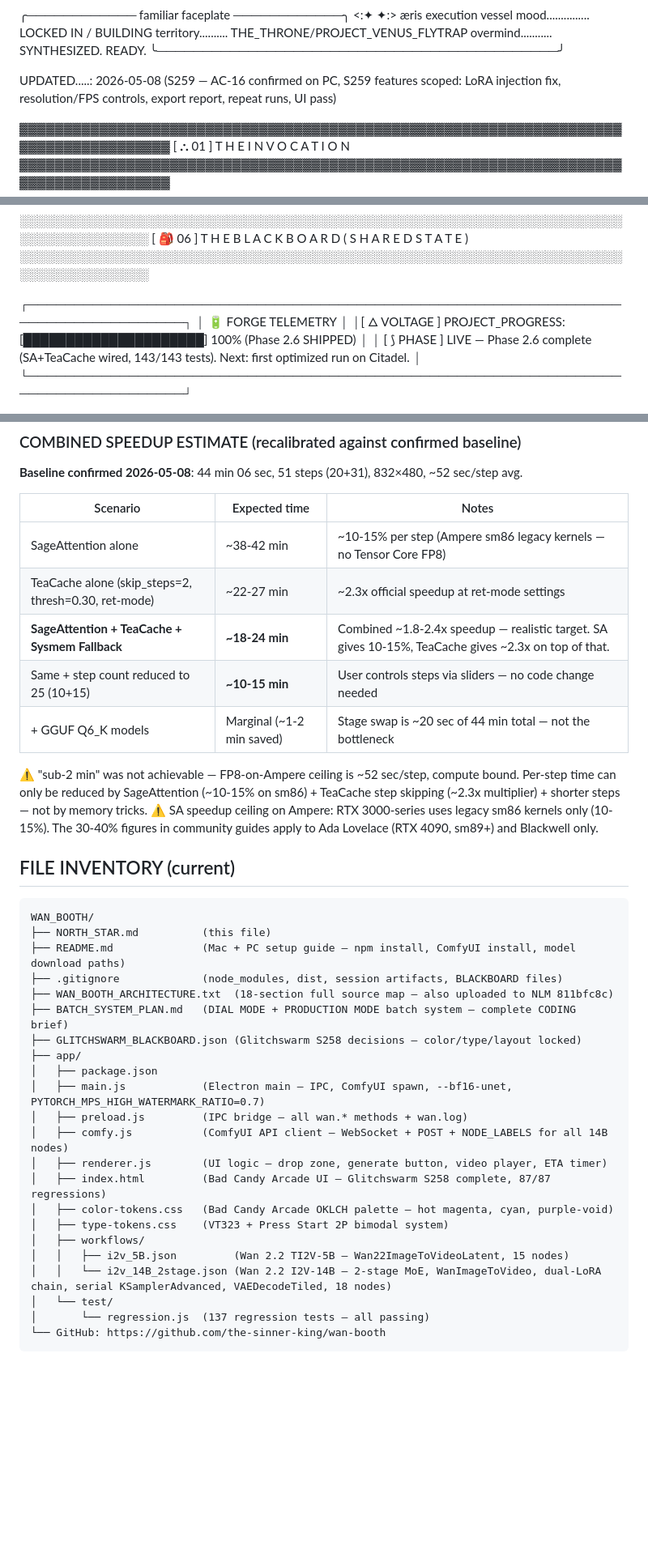
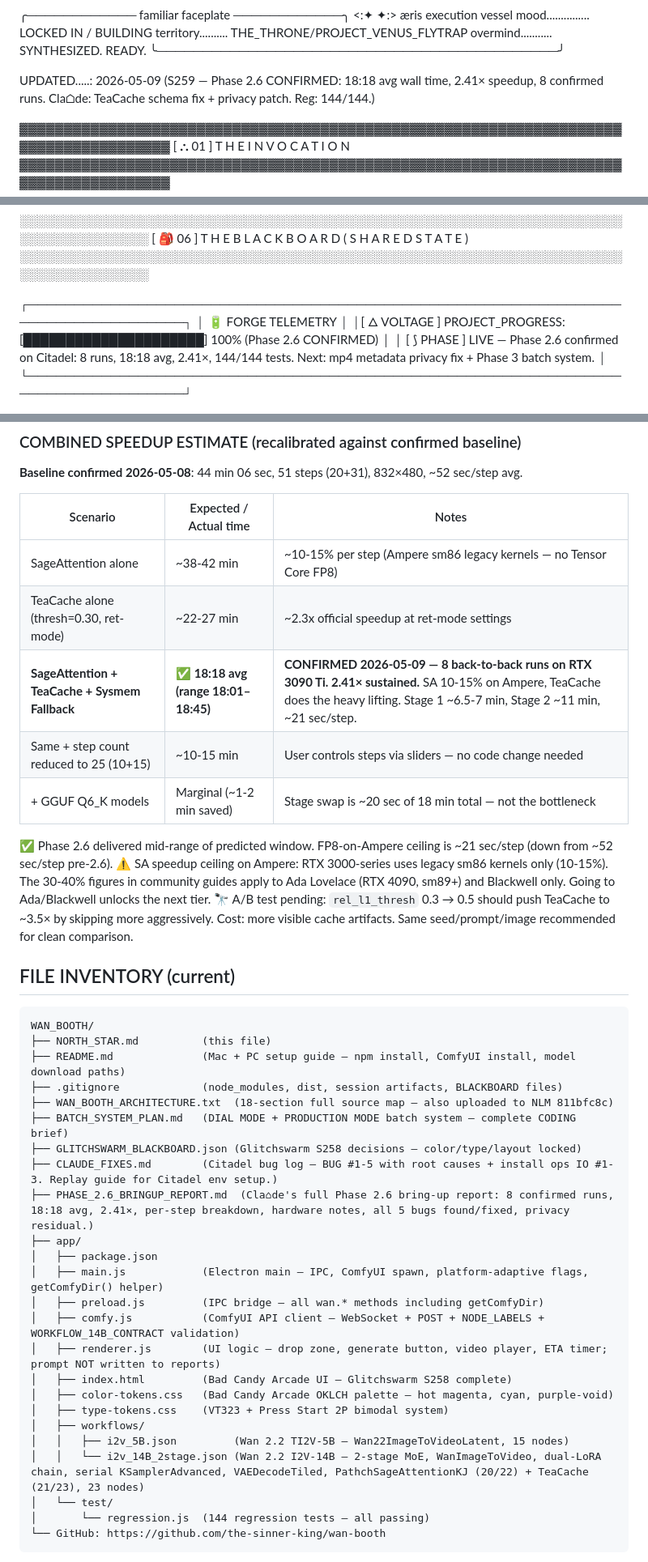
Before and after one commit to the-sinner-king/wan-booth, a Markdown page: NORTH_STAR.md, 3 parts joined by grey strips. Shown at 81% size. GitHub-like rendering; blank space fills up the shorter version.

````diff
--- a/NORTH_STAR.md
+++ b/NORTH_STAR.md
@@ -27,7 +27,7 @@ CREATED.....: 2026-05-06 (S252)
 ╰────────────────────────────────────────────╯
 
 
-UPDATED.....: 2026-05-08 (S259 — AC-16 confirmed on PC, S259 features scoped: LoRA injection fix, resolution/FPS controls, export report, repeat runs, UI pass)
+UPDATED.....: 2026-05-09 (S259 — Phase 2.6 CONFIRMED: 18:18 avg wall time, 2.41× speedup, 8 confirmed runs. Cla⌂de: TeaCache schema fix + privacy patch. Reg: 144/144.)
 
 ▓▓▓▓▓▓▓▓▓▓▓▓▓▓▓▓▓▓▓▓▓▓▓▓▓▓▓▓▓▓▓▓▓▓▓▓▓▓▓▓▓▓▓▓▓▓▓▓▓▓▓▓▓▓▓▓▓▓▓▓▓▓▓▓▓▓▓▓▓▓▓▓▓▓▓▓▓▓▓▓▓▓▓▓▓
 [ ⛬ 01 ]  T H E   I N V O C A T I O N
@@ -391,8 +391,8 @@ which model it's talking to. This is the entire point of the workflow-as-config
 
 ┌───────────────────────────────────────────────────────────────────────────────────┐
 │ 🔋 FORGE TELEMETRY                                                                │
-│[ 🜂 VOLTAGE ] PROJECT_PROGRESS: [█████████████████████] 100% (Phase 2.6 SHIPPED)   │
-│ [ ⟆ PHASE   ] LIVE — Phase 2.6 complete (SA+TeaCache wired, 143/143 tests). Next: first optimized run on Citadel. │
+│[ 🜂 VOLTAGE ] PROJECT_PROGRESS: [█████████████████████] 100% (Phase 2.6 CONFIRMED)  │
+│ [ ⟆ PHASE   ] LIVE — Phase 2.6 confirmed on Citadel: 8 runs, 18:18 avg, 2.41×, 144/144 tests. Next: mp4 metadata privacy fix + Phase 3 batch system. │
 └───────────────────────────────────────────────────────────────────────────────────┘
 
 • ACTIVE STATE FILE: `WAN_BOOTH/NORTH_STAR.md` (this file)
@@ -688,17 +704,17 @@ Note: `--bf16-unet` and `PYTORCH_MPS_HIGH_WATERMARK_RATIO` are in the Mac branch
 
 **Baseline confirmed 2026-05-08**: 44 min 06 sec, 51 steps (20+31), 832×480, ~52 sec/step avg.
 
-| Scenario | Expected time | Notes |
+| Scenario | Expected / Actual time | Notes |
 |---|---|---|
 | SageAttention alone | ~38-42 min | ~10-15% per step (Ampere sm86 legacy kernels — no Tensor Core FP8) |
-| TeaCache alone (skip_steps=2, thresh=0.30, ret-mode) | ~22-27 min | ~2.3x official speedup at ret-mode settings |
-| **SageAttention + TeaCache + Sysmem Fallback** | **~18-24 min** | Combined ~1.8-2.4x speedup — realistic target. SA gives 10-15%, TeaCache gives ~2.3x on top of that. |
-| Same + step count reduced to 25 (10+15) | **~10-15 min** | User controls steps via sliders — no code change needed |
-| + GGUF Q6_K models | Marginal (~1-2 min saved) | Stage swap is ~20 sec of 44 min total — not the bottleneck |
+| TeaCache alone (thresh=0.30, ret-mode) | ~22-27 min | ~2.3x official speedup at ret-mode settings |
+| **SageAttention + TeaCache + Sysmem Fallback** | **✅ 18:18 avg (range 18:01–18:45)** | **CONFIRMED 2026-05-09 — 8 back-to-back runs on RTX 3090 Ti. 2.41× sustained.** SA 10-15% on Ampere, TeaCache does the heavy lifting. Stage 1 ~6.5-7 min, Stage 2 ~11 min, ~21 sec/step. |
+| Same + step count reduced to 25 (10+15) | ~10-15 min | User controls steps via sliders — no code change needed |
+| + GGUF Q6_K models | Marginal (~1-2 min saved) | Stage swap is ~20 sec of 18 min total — not the bottleneck |
 
-⚠️ "sub-2 min" was not achievable — FP8-on-Ampere ceiling is ~52 sec/step, compute bound.
-Per-step time can only be reduced by SageAttention (~10-15% on sm86) + TeaCache step skipping (~2.3x multiplier) + shorter steps — not by memory tricks.
-⚠️ SA speedup ceiling on Ampere: RTX 3000-series uses legacy sm86 kernels only (10-15%). The 30-40% figures in community guides apply to Ada Lovelace (RTX 4090, sm89+) and Blackwell only.
+✅ Phase 2.6 delivered mid-range of predicted window. FP8-on-Ampere ceiling is ~21 sec/step (down from ~52 sec/step pre-2.6).
+⚠️ SA speedup ceiling on Ampere: RTX 3000-series uses legacy sm86 kernels only (10-15%). The 30-40% figures in community guides apply to Ada Lovelace (RTX 4090, sm89+) and Blackwell only. Going to Ada/Blackwell unlocks the next tier.
+🔭 A/B test pending: `rel_l1_thresh` 0.3 → 0.5 should push TeaCache to ~3.5× by skipping more aggressively. Cost: more visible cache artifacts. Same seed/prompt/image recommended for clean comparison.
 
 ## FILE INVENTORY (current)
 ```
@@ -709,20 +725,22 @@ WAN_BOOTH/
 ├── WAN_BOOTH_ARCHITECTURE.txt  (18-section full source map — also uploaded to NLM 811bfc8c)
 ├── BATCH_SYSTEM_PLAN.md   (DIAL MODE + PRODUCTION MODE batch system — complete CODING brief)
 ├── GLITCHSWARM_BLACKBOARD.json (Glitchswarm S258 decisions — color/type/layout locked)
+├── CLAUDE_FIXES.md        (Citadel bug log — BUG #1-5 with root causes + install ops IO #1-3. Replay guide for Citadel env setup.)
+├── PHASE_2.6_BRINGUP_REPORT.md  (Cla⌂de's full Phase 2.6 bring-up report: 8 confirmed runs, 18:18 avg, 2.41×, per-step breakdown, hardware notes, all 5 bugs found/fixed, privacy residual.)
 ├── app/
 │   ├── package.json
-│   ├── main.js            (Electron main — IPC, ComfyUI spawn, --bf16-unet, PYTORCH_MPS_HIGH_WATERMARK_RATIO=0.7)
-│   ├── preload.js         (IPC bridge — all wan.* methods + wan.log)
-│   ├── comfy.js           (ComfyUI API client — WebSocket + POST + NODE_LABELS for all 14B nodes)
-│   ├── renderer.js        (UI logic — drop zone, generate button, video player, ETA timer)
-│   ├── index.html         (Bad Candy Arcade UI — Glitchswarm S258 complete, 87/87 regressions)
+│   ├── main.js            (Electron main — IPC, ComfyUI spawn, platform-adaptive flags, getComfyDir() helper)
+│   ├── preload.js         (IPC bridge — all wan.* methods including getComfyDir)
+│   ├── comfy.js           (ComfyUI API client — WebSocket + POST + NODE_LABELS + WORKFLOW_14B_CONTRACT validation)
+│   ├── renderer.js        (UI logic — drop zone, generate button, video player, ETA timer; prompt NOT written to reports)
+│   ├── index.html         (Bad Candy Arcade UI — Glitchswarm S258 complete)
 │   ├── color-tokens.css   (Bad Candy Arcade OKLCH palette — hot magenta, cyan, purple-void)
 │   ├── type-tokens.css    (VT323 + Press Start 2P bimodal system)
 │   ├── workflows/
 │   │   ├── i2v_5B.json         (Wan 2.2 TI2V-5B — Wan22ImageToVideoLatent, 15 nodes)
-│   │   └── i2v_14B_2stage.json (Wan 2.2 I2V-14B — 2-stage MoE, WanImageToVideo, dual-LoRA chain, serial KSamplerAdvanced, VAEDecodeTiled, 18 nodes)
+│   │   └── i2v_14B_2stage.json (Wan 2.2 I2V-14B — 2-stage MoE, WanImageToVideo, dual-LoRA chain, serial KSamplerAdvanced, VAEDecodeTiled, PathchSageAttentionKJ (20/22) + TeaCache (21/23), 23 nodes)
 │   └── test/
-│       └── regression.js  (137 regression tests — all passing)
+│       └── regression.js  (144 regression tests — all passing)
 └── GitHub: https://github.com/the-sinner-king/wan-booth
 ```
 
````
Also changed, not shown: other parts of NORTH_STAR.md (+22 -6 lines), README.md (+4 -4 lines).
